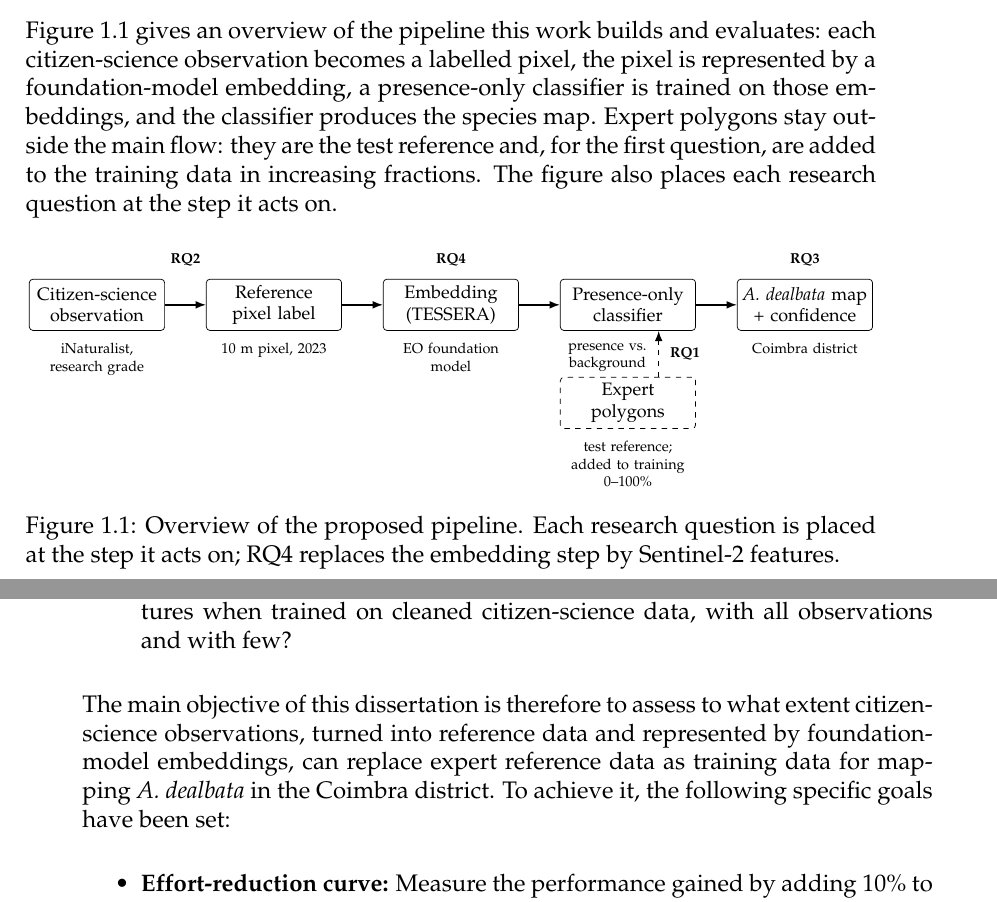
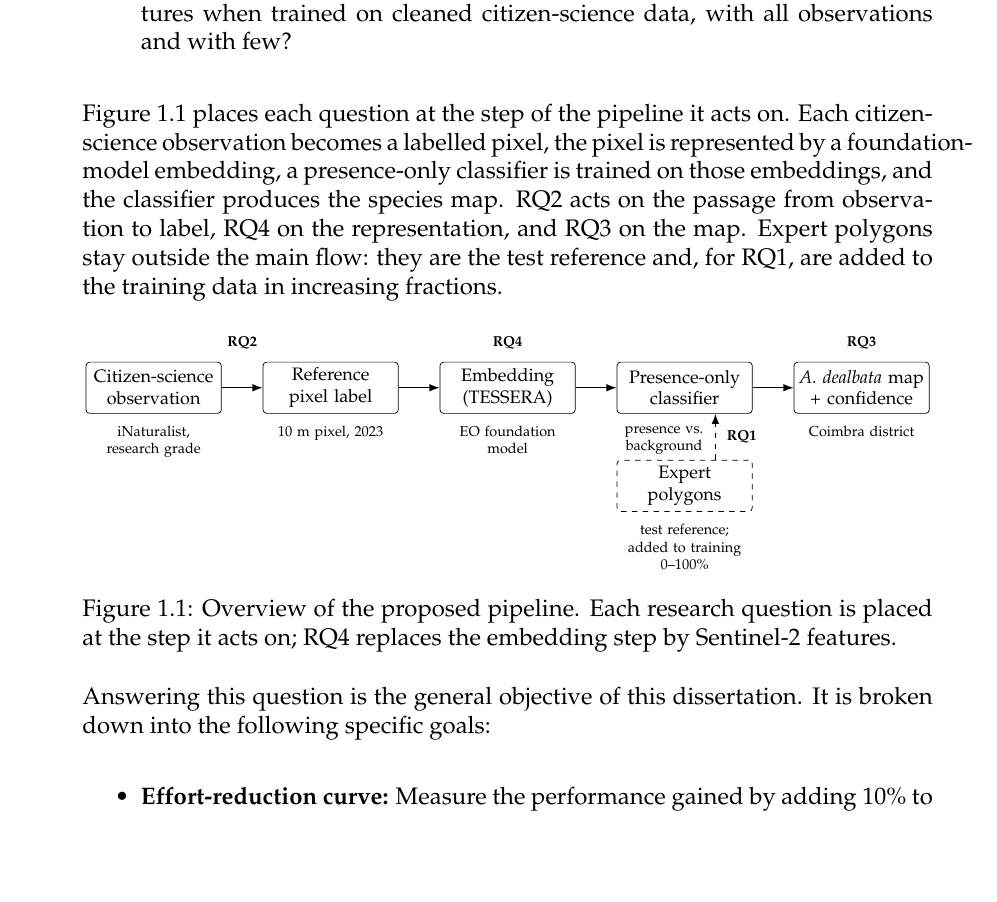
Before and after one commit to httpirsh/invasive-plants-mapping, a LaTeX thesis (thesis/document/0-main.tex, which reads thesis/document/text/1-introduction.tex): two parts of pages 22 and 23 of 38 before the commit and part of page 23 of 38 after it, the two joined at a grey line, cut at the place of the change, the shorter picture padded with empty space. Compiled offline with pdfLaTeX.

Commit message:
Move the pipeline figure after the research questions

```diff
--- a/thesis/document/text/1-introduction.tex
+++ b/thesis/document/text/1-introduction.tex
@@ -111,58 +111,6 @@ thesis.}
 \label{tab:introduction-problems}
 \end{table}
 
-Figure~\ref{fig:introduction-pipeline} gives an overview of the
-pipeline this work builds and evaluates: each citizen-science
-observation becomes a labelled pixel, the pixel is represented by a
-foundation-model embedding, a presence-only classifier is trained on
-those embeddings, and the classifier produces the species map. Expert
-polygons stay outside the main flow: they are the test reference and,
-for the first question, are added to the training data in increasing
-fractions. The figure also places each research question at the step
-it acts on.
-
-\begin{figure}[htb]
-\centering
-\resizebox{\textwidth}{!}{%
-\begin{tikzpicture}[
-  node distance=4mm and 8mm,
-  stage/.style={draw, rounded corners=2pt, align=center, minimum height=10mm,
-    text width=25mm, font=\footnotesize, inner sep=2pt},
-  expert/.style={stage, dashed},
-  note/.style={align=center, font=\scriptsize, text width=25mm},
-  rq/.style={font=\scriptsize\bfseries},
-  flow/.style={-{Latex[length=2mm]}, thick},
-  dflow/.style={flow, dashed}
-]
-\node[stage] (obs) {Citizen-science\\observation};
-\node[stage, right=of obs] (lab) {Reference\\pixel label};
-\node[stage, right=of lab] (emb) {Embedding\\(TESSERA)};
-\node[stage, right=of emb] (clf) {Presence-only\\classifier};
-\node[stage, right=of clf] (map) {\emph{A.~dealbata} map\\+ confidence};
-\node[expert, below=9mm of clf] (exp) {Expert polygons};
-
-\node[note, below=1mm of obs] {iNaturalist,\\research grade};
-\node[note, below=1mm of lab] {10~m pixel, 2023};
-\node[note, below=1mm of emb] {EO foundation\\model};
-\node[note, below=1mm of clf, xshift=-4mm, text width=16mm] {presence vs.\\background};
-\node[note, below=1mm of map] {Coimbra district};
-\node[note, below=1mm of exp] {test reference;\\added to training\\0--100\%};
-
-\draw[flow] (obs) -- (lab);
-\path (obs.north east) -- (lab.north west) node[rq, midway, above=1mm] {RQ2};
-\draw[flow] (lab) -- (emb);
-\draw[flow] (emb) -- (clf);
-\draw[flow] (clf) -- (map);
-\draw[dflow] ([xshift=6mm]exp.north) -- node[rq, right=2pt] {RQ1} ([xshift=6mm]clf.south);
-\node[rq, above=1mm of emb] {RQ4};
-\node[rq, above=1mm of map] {RQ3};
-\end{tikzpicture}}
-\caption{Overview of the proposed pipeline. Each research question is
-placed at the step it acts on; RQ4 replaces the embedding step by
-Sentinel-2 features.}
-\label{fig:introduction-pipeline}
-\end{figure}
-
 \section{Research Questions and Goals}
 \label{sec:introduction-rqs}
 
@@ -208,12 +156,60 @@ depends on Sentinel-2 imagery comes last.
   cleaned citizen-science data, with all observations and with few?
 \end{itemize}
 
-The main objective of this dissertation is therefore to assess to
-what extent citizen-science observations, turned into reference data
-and represented by foundation-model embeddings, can replace expert
-reference data as training data for mapping \emph{A.~dealbata} in the
-Coimbra district. To achieve it, the following specific goals have
-been set:
+Figure~\ref{fig:introduction-pipeline} places each question at the
+step of the pipeline it acts on. Each citizen-science observation
+becomes a labelled pixel, the pixel is represented by a
+foundation-model embedding, a presence-only classifier is trained on
+those embeddings, and the classifier produces the species map. RQ2
+acts on the passage from observation to label, RQ4 on the
+representation, and RQ3 on the map. Expert polygons stay outside the
+main flow: they are the test reference and, for RQ1, are added to the
+training data in increasing fractions.
+
+\begin{figure}[htb]
+\centering
+\resizebox{\textwidth}{!}{%
+\begin{tikzpicture}[
+  node distance=4mm and 8mm,
+  stage/.style={draw, rounded corners=2pt, align=center, minimum height=10mm,
+    text width=25mm, font=\footnotesize, inner sep=2pt},
+  expert/.style={stage, dashed},
+  note/.style={align=center, font=\scriptsize, text width=25mm},
+  rq/.style={font=\scriptsize\bfseries},
+  flow/.style={-{Latex[length=2mm]}, thick},
+  dflow/.style={flow, dashed}
+]
+\node[stage] (obs) {Citizen-science\\observation};
+\node[stage, right=of obs] (lab) {Reference\\pixel label};
+\node[stage, right=of lab] (emb) {Embedding\\(TESSERA)};
+\node[stage, right=of emb] (clf) {Presence-only\\classifier};
+\node[stage, right=of clf] (map) {\emph{A.~dealbata} map\\+ confidence};
+\node[expert, below=9mm of clf] (exp) {Expert polygons};
+
+\node[note, below=1mm of obs] {iNaturalist,\\research grade};
+\node[note, below=1mm of lab] {10~m pixel, 2023};
+\node[note, below=1mm of emb] {EO foundation\\model};
+\node[note, below=1mm of clf, xshift=-4mm, text width=16mm] {presence vs.\\background};
+\node[note, below=1mm of map] {Coimbra district};
+\node[note, below=1mm of exp] {test reference;\\added to training\\0--100\%};
+
+\draw[flow] (obs) -- (lab);
+\path (obs.north east) -- (lab.north west) node[rq, midway, above=1mm] {RQ2};
+\draw[flow] (lab) -- (emb);
+\draw[flow] (emb) -- (clf);
+\draw[flow] (clf) -- (map);
+\draw[dflow] ([xshift=6mm]exp.north) -- node[rq, right=2pt] {RQ1} ([xshift=6mm]clf.south);
+\node[rq, above=1mm of emb] {RQ4};
+\node[rq, above=1mm of map] {RQ3};
+\end{tikzpicture}}
+\caption{Overview of the proposed pipeline. Each research question is
+placed at the step it acts on; RQ4 replaces the embedding step by
+Sentinel-2 features.}
+\label{fig:introduction-pipeline}
+\end{figure}
+
+Answering this question is the general objective of this
+dissertation. It is broken down into the following specific goals:
 
 \begin{itemize}
   \item \textbf{Effort-reduction curve:} Measure the performance
```
